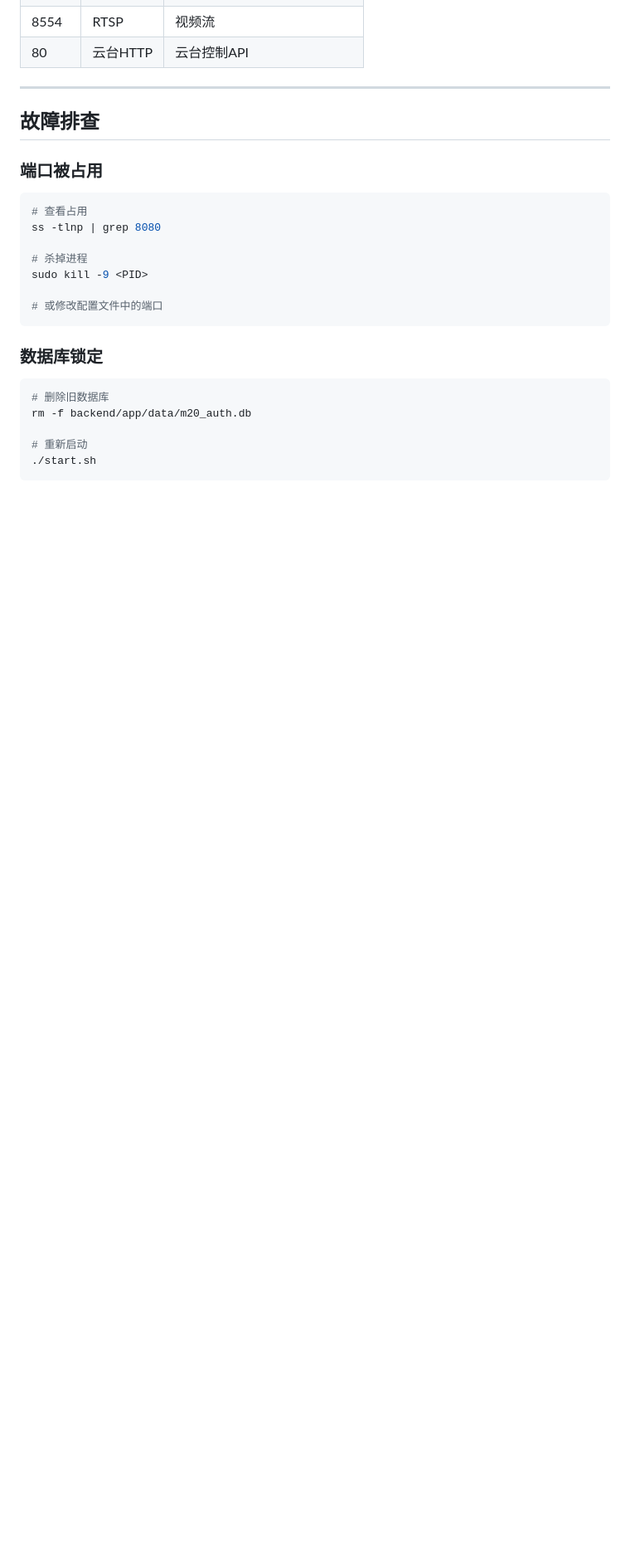
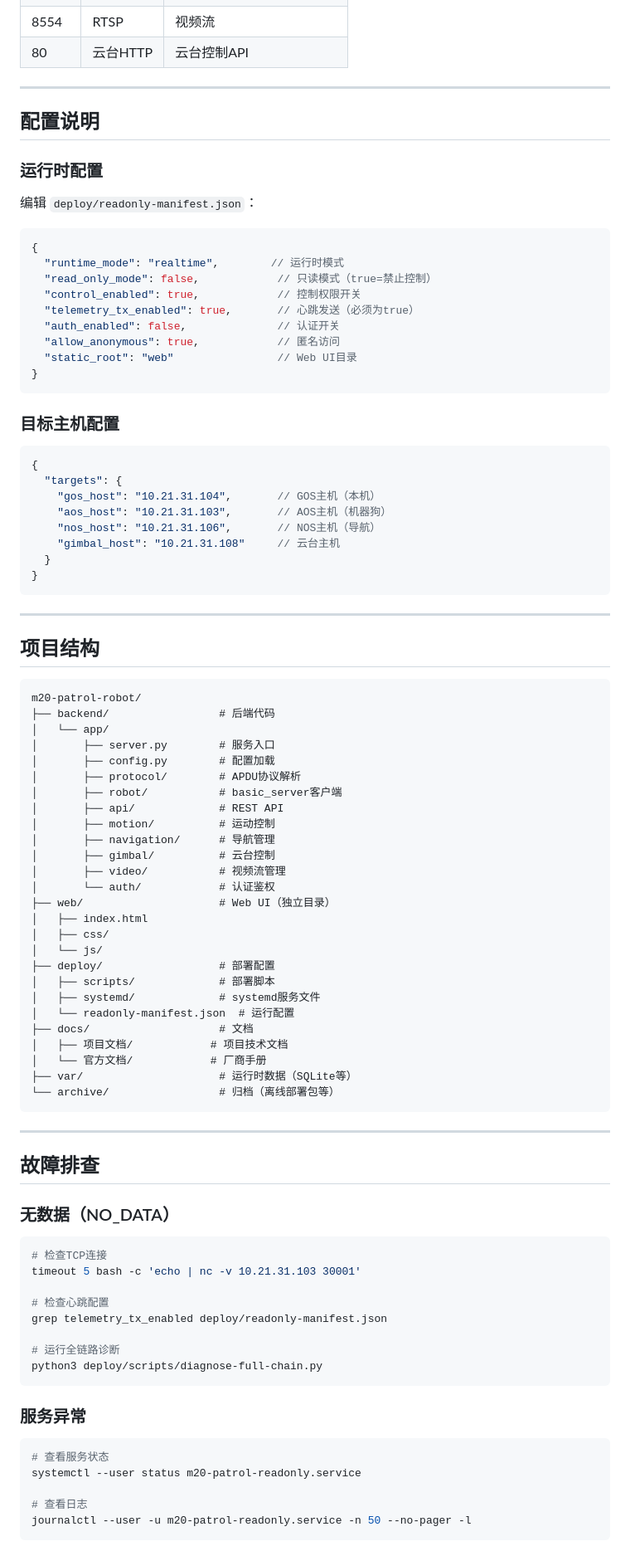
Before and after one commit to CosmicVortex/m20-patrol-robot, a Markdown page: README.md, the part around one of its changes. Shown at 83% size. Rendered like a GitHub page; blank space fills up the shorter version.

````diff
--- a/README.md
+++ b/README.md
@@ -82,26 +85,93 @@ sed -i 's/"control_enabled": true/"control_enabled": false/' deploy/readonly-man
 
 ---
 
+## 配置说明
+
+### 运行时配置
+
+编辑 `deploy/readonly-manifest.json`：
+
+```json
+{
+  "runtime_mode": "realtime",        // 运行时模式
+  "read_only_mode": false,            // 只读模式（true=禁止控制）
+  "control_enabled": true,            // 控制权限开关
+  "telemetry_tx_enabled": true,       // 心跳发送（必须为true）
+  "auth_enabled": false,              // 认证开关
+  "allow_anonymous": true,            // 匿名访问
+  "static_root": "web"                // Web UI目录
+}
+```
+
+### 目标主机配置
+
+```json
+{
+  "targets": {
+    "gos_host": "10.21.31.104",       // GOS主机（本机）
+    "aos_host": "10.21.31.103",       // AOS主机（机器狗）
+    "nos_host": "10.21.31.106",       // NOS主机（导航）
+    "gimbal_host": "10.21.31.108"     // 云台主机
+  }
+}
+```
+
+---
+
+## 项目结构
+
+```
+m20-patrol-robot/
+├── backend/                 # 后端代码
+│   └── app/
+│       ├── server.py        # 服务入口
+│       ├── config.py        # 配置加载
+│       ├── protocol/        # APDU协议解析
+│       ├── robot/           # basic_server客户端
+│       ├── api/             # REST API
+│       ├── motion/          # 运动控制
+│       ├── navigation/      # 导航管理
+│       ├── gimbal/          # 云台控制
+│       ├── video/           # 视频流管理
+│       └── auth/            # 认证鉴权
+├── web/                     # Web UI（独立目录）
+│   ├── index.html
+│   ├── css/
+│   └── js/
+├── deploy/                  # 部署配置
+│   ├── scripts/             # 部署脚本
+│   ├── systemd/             # systemd服务文件
+│   └── readonly-manifest.json  # 运行配置
+├── docs/                    # 文档
+│   ├── 项目文档/            # 项目技术文档
+│   └── 官方文档/            # 厂商手册
+├── var/                     # 运行时数据（SQLite等）
+└── archive/                 # 归档（离线部署包等）
+```
+
+---
+
 ## 故障排查
 
-### 端口被占用
+### 无数据（NO_DATA）
 
 ```bash
-# 查看占用
-ss -tlnp | grep 8080
+# 检查TCP连接
+timeout 5 bash -c 'echo | nc -v 10.21.31.103 30001'
 
-# 杀掉进程
-sudo kill -9 <PID>
+# 检查心跳配置
+grep telemetry_tx_enabled deploy/readonly-manifest.json
 
-# 或修改配置文件中的端口
+# 运行全链路诊断
+python3 deploy/scripts/diagnose-full-chain.py
 ```
 
-### 数据库锁定
+### 服务异常
 
 ```bash
-# 删除旧数据库
-rm -f backend/app/data/m20_auth.db
+# 查看服务状态
+systemctl --user status m20-patrol-readonly.service
 
-# 重新启动
-./start.sh
+# 查看日志
+journalctl --user -u m20-patrol-readonly.service -n 50 --no-pager -l
 ```
````
Also changed, not shown: other parts of README.md (+94 -70 lines).
